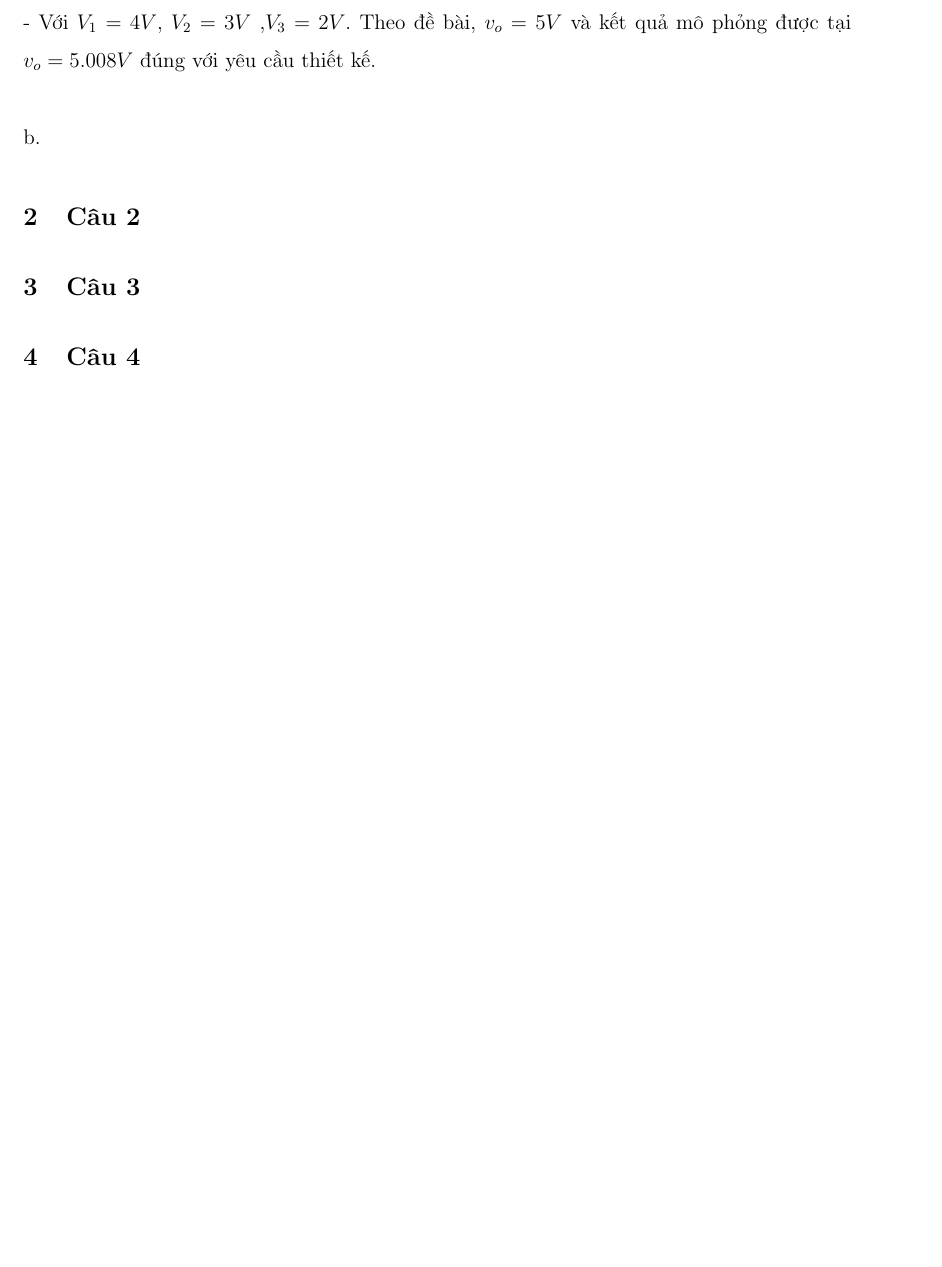
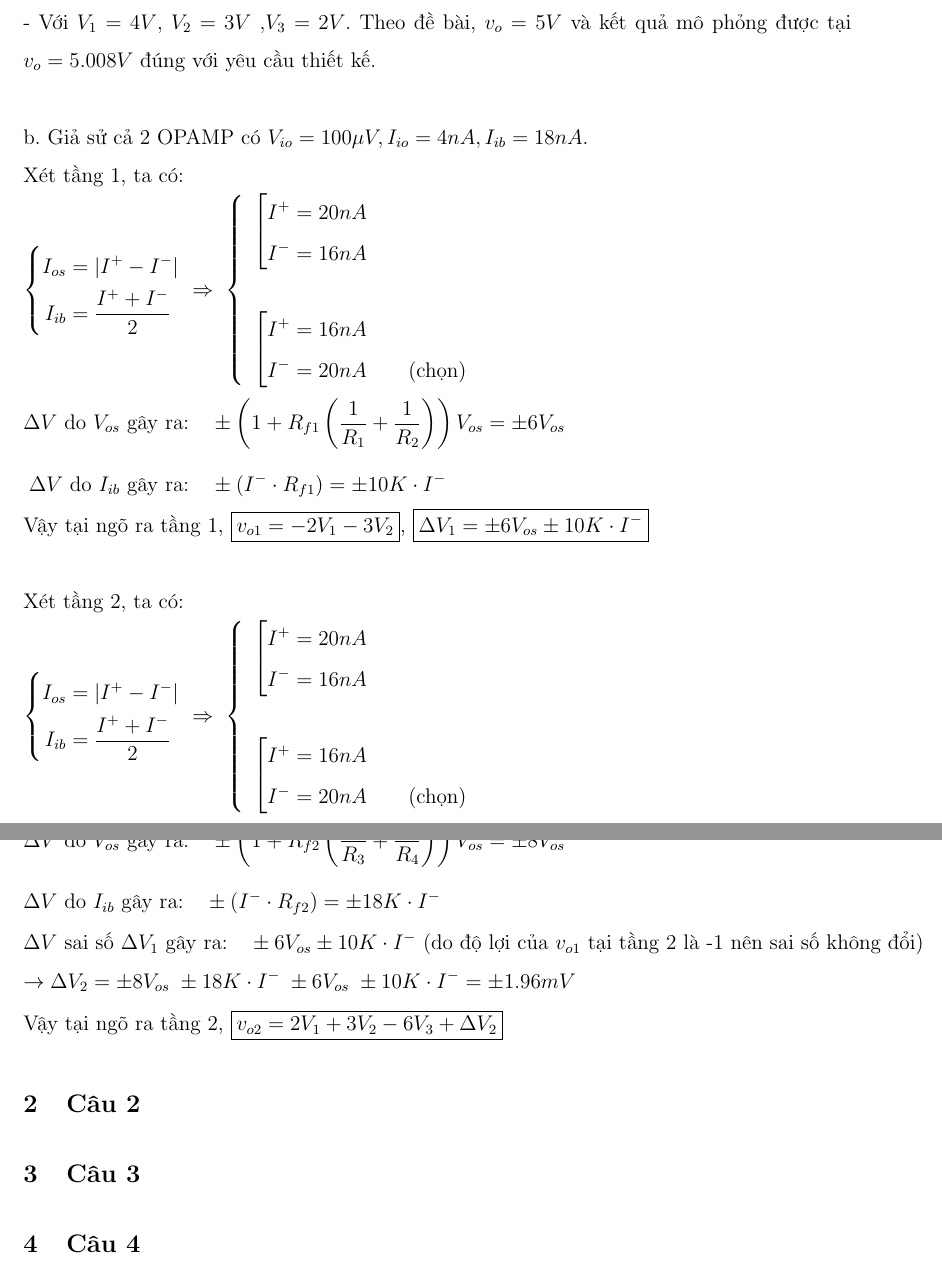
Before and after one commit to thanhduy1806/DienTuUngDung_BTChuong2, a LaTeX document (BaiGiai/main.tex, which reads BaiGiai/Cau1.tex): part of page 3 of 21 before the commit and two parts of pages 3 and 4 of 22 after it, the two joined at a grey line, cut so that both start at the same text, the shorter picture padded with empty space. Compiled offline with pdfLaTeX.

Commit message:
Done Cau1

```diff
--- a/BaiGiai/Cau1.tex
+++ b/BaiGiai/Cau1.tex
@@ -28,4 +28,84 @@ Chọn $\boxed{R_{f1}=10K,\; R_{f2}=18K \;\rightarrow\; R_1=5K,\; R_2=3.33K,\; R
 \textbf{Nhận xét:}\\
 - Với $V_1=4V$, $V_2=3V$ ,$V_3=2V$. Theo đề bài, $v_o=5V$ và kết quả mô phỏng được tại $v_o=5.008V$ đúng với yêu cầu thiết kế.\\
 
-b.
+b. Giả sử cả 2 OPAMP có $V_{io}=100\mu V, I_{io}=4nA, I_{ib}=18nA$.\\
+Xét tầng 1, ta có:
+\[
+\left\{
+\begin{aligned}
+I_{os} &= \lvert I^+ - I^- \rvert\\
+I_{ib} &= \dfrac{I^+ + I^-}{2}
+\end{aligned}
+\right.
+\;\Rightarrow\;
+\left\{
+\begin{array}{l}
+\left[
+\begin{aligned}
+I^+ &= 20nA \\
+I^- &= 16nA
+\end{aligned}
+\right. \\
+\\
+\left[
+\begin{aligned}
+I^+ &= 16nA \\
+I^- &= 20nA \qquad \text{\hfill (chọn)}
+\end{aligned}
+\right.
+\end{array}
+\right.
+\]
+\[
+\begin{aligned}
+\Delta V \text{ do } V_{os} \text{ gây ra:}
+&\quad \pm \left( 1 + R_{f1}\left( \dfrac{1}{R_1} + \dfrac{1}{R_2} \right) \right)V_{os} = \pm 6V_{os} \\[6pt]
+\Delta V \text{ do } I_{ib} \text{ gây ra:}
+&\quad \pm (I^- \cdot R_{f1}) = \pm 10K \cdot I^-
+\end{aligned}
+\]
+Vậy tại ngõ ra tầng 1, $\boxed{v_{o1} = -2V_1-3V_2}$, $\boxed{\Delta V_1 = \pm 6V_{os} \pm 10K \cdot I^-}$\\
+
+Xét tầng 2, ta có:
+\[
+\left\{
+\begin{aligned}
+I_{os} &= \lvert I^+ - I^- \rvert\\
+I_{ib} &= \dfrac{I^+ + I^-}{2}
+\end{aligned}
+\right.
+\;\Rightarrow\;
+\left\{
+\begin{array}{l}
+\left[
+\begin{aligned}
+I^+ &= 20nA \\
+I^- &= 16nA
+\end{aligned}
+\right. \\
+\\
+\left[
+\begin{aligned}
+I^+ &= 16nA \\
+I^- &= 20nA \qquad \text{\hfill (chọn)}
+\end{aligned}
+\right.
+\end{array}
+\right.
+\]
+\[
+\begin{aligned}
+&\Delta V \text{ do } V_{os} \text{ gây ra:}
+\quad \pm \left( 1 + R_{f2}\left( \dfrac{1}{R_3} + \dfrac{1}{R_4} \right) \right)V_{os} = \pm 8V_{os} \\[6pt]
+&\Delta V \text{ do } I_{ib} \text{ gây ra:}
+\quad \pm (I^- \cdot R_{f2}) = \pm 18K \cdot I^-\\
+&\Delta V \text{ sai số } \Delta V_1 \text{ gây ra:}
+\quad \pm 6V_{os} \pm 10K \cdot I^- \text{ (do độ lợi của $v_{o1}$ tại tầng 2 là -1 nên sai số không đổi) }
+\end{aligned}
+\]
+\[
+\rightarrow \Delta V_2 = \pm 8V_{os} \; \pm 18K \cdot I^- \; \pm 6V_{os} \; \pm 10K \cdot I^-
+					   = \pm 1.96mV
+\]
+
+Vậy tại ngõ ra tầng 2, $\boxed{v_{o2} = 2V_1 + 3V_2 -6V_3 + \Delta V_2}$
```
